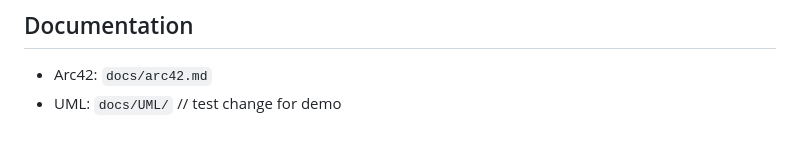
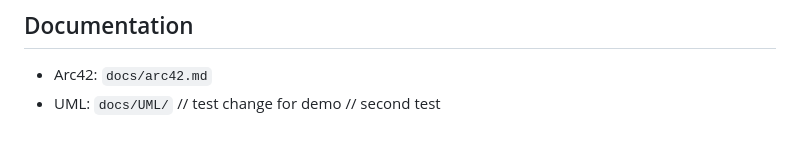
Before and after one commit to TalipKoyluoglu/LOG430-Labo7, a Markdown page: README.md, the part around the change. Drawn GitHub-style.

Commit message:
test: second demo PR

```diff
--- a/README.md
+++ b/README.md
@@ -179,3 +179,4 @@ LOG430-Labo7/
 - Arc42: `docs/arc42.md`
 - UML: `docs/UML/`
 // test change for demo
+// second test
```
